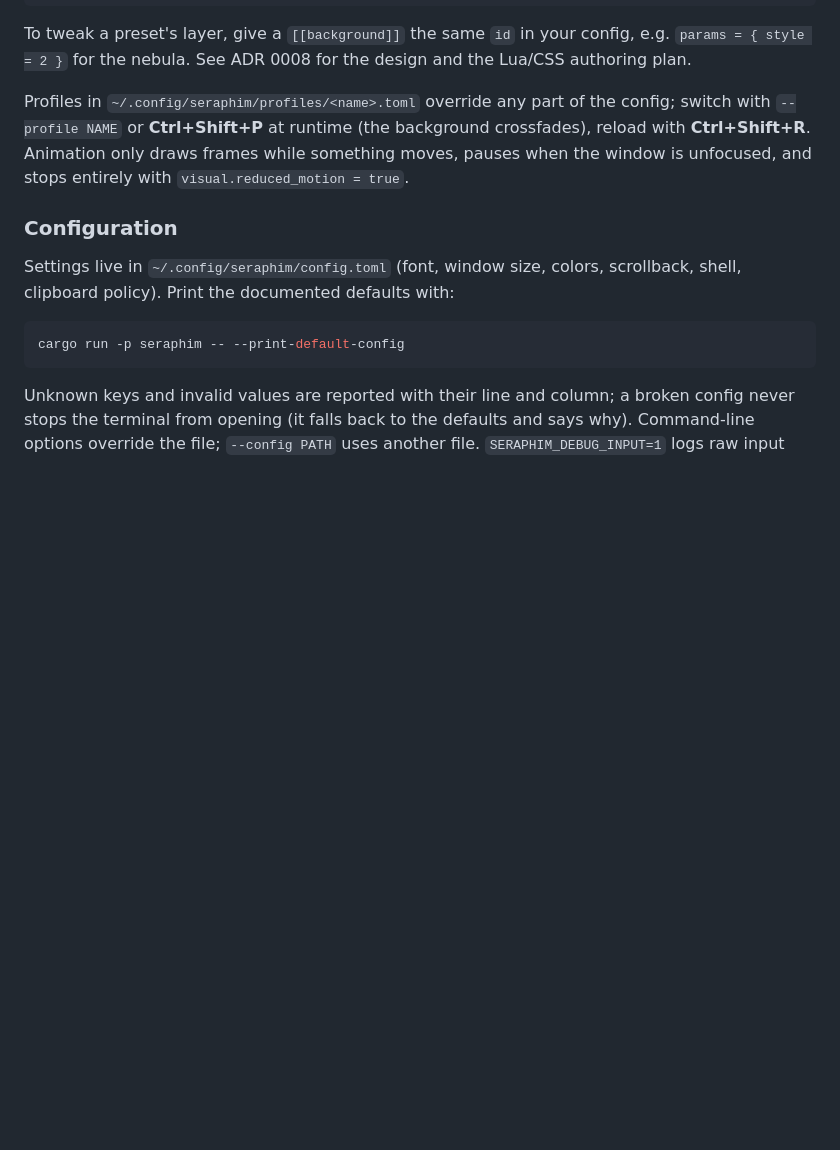
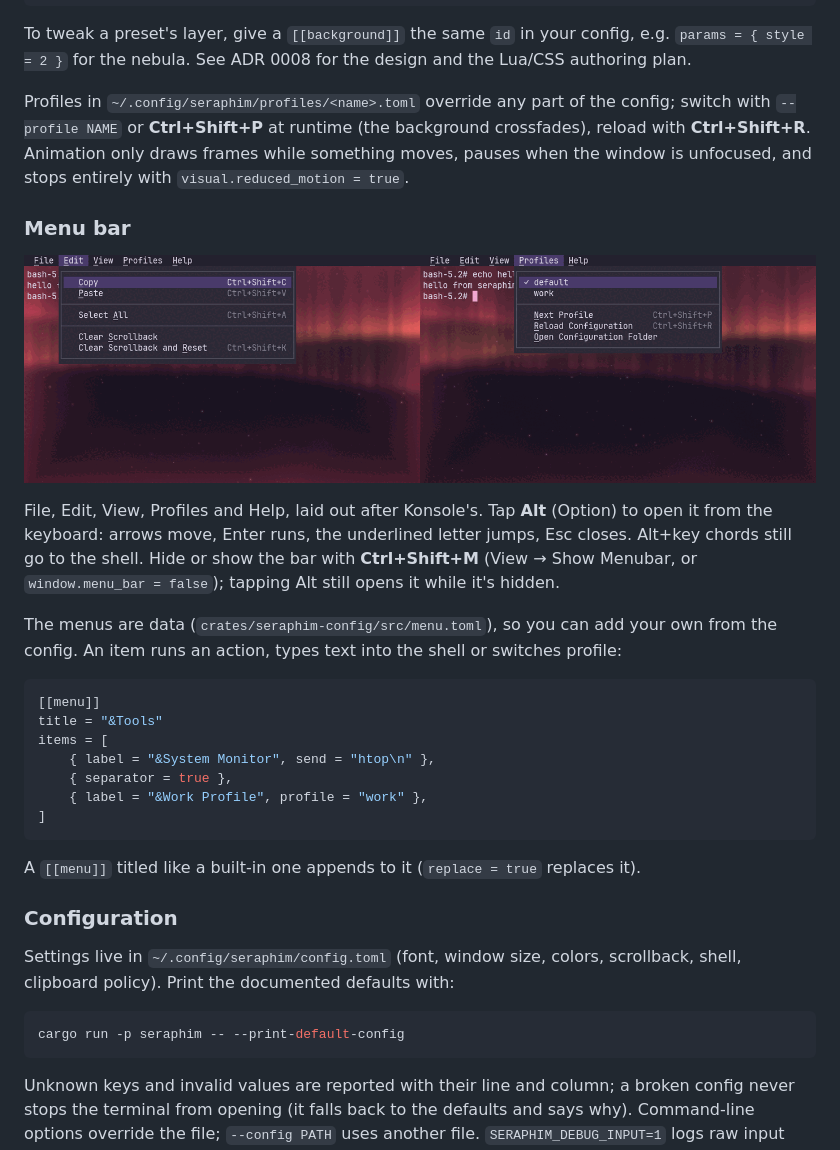
Before and after one commit to PercyThomas1127/Seraphim-terminal-emulator, a Markdown page: README.md, the part around the change. GitHub-like rendering; pictures changed too: docs/images/menu.png (added); blank space fills up the shorter version.

````diff
--- a/README.md
+++ b/README.md
@@ -146,6 +146,33 @@ the config; switch with `--profile NAME` or **Ctrl+Shift+P** at runtime
 draws frames while something moves, pauses when the window is unfocused, and
 stops entirely with `visual.reduced_motion = true`.
 
+### Menu bar
+
+![The menu bar](docs/images/menu.png)
+
+File, Edit, View, Profiles and Help, laid out after Konsole's. Tap **Alt**
+(Option) to open it from the keyboard: arrows move, Enter runs, the
+underlined letter jumps, Esc closes. Alt+key chords still go to the shell.
+Hide or show the bar with **Ctrl+Shift+M** (View → Show Menubar, or
+`window.menu_bar = false`); tapping Alt still opens it while it's hidden.
+
+The menus are data (`crates/seraphim-config/src/menu.toml`), so you can
+add your own from the config. An item runs an action, types text into the
+shell or switches profile:
+
+```toml
+[[menu]]
+title = "&Tools"
+items = [
+    { label = "&System Monitor", send = "htop\n" },
+    { separator = true },
+    { label = "&Work Profile", profile = "work" },
+]
+```
+
+A `[[menu]]` titled like a built-in one appends to it (`replace = true`
+replaces it).
+
 ### Configuration
 
 Settings live in `~/.config/seraphim/config.toml` (font, window size,
````
Also changed, not shown: docs/phase-2-plan.md (+1 -0 lines), 8 other files.
